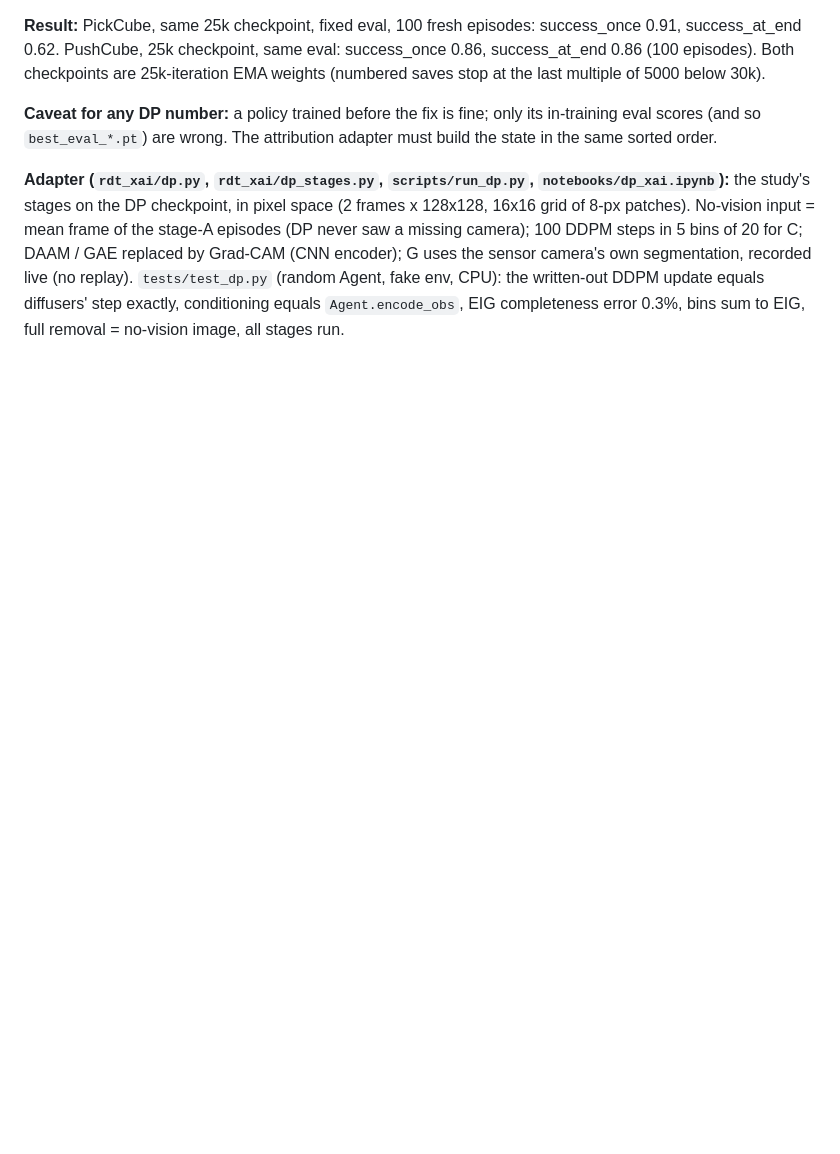
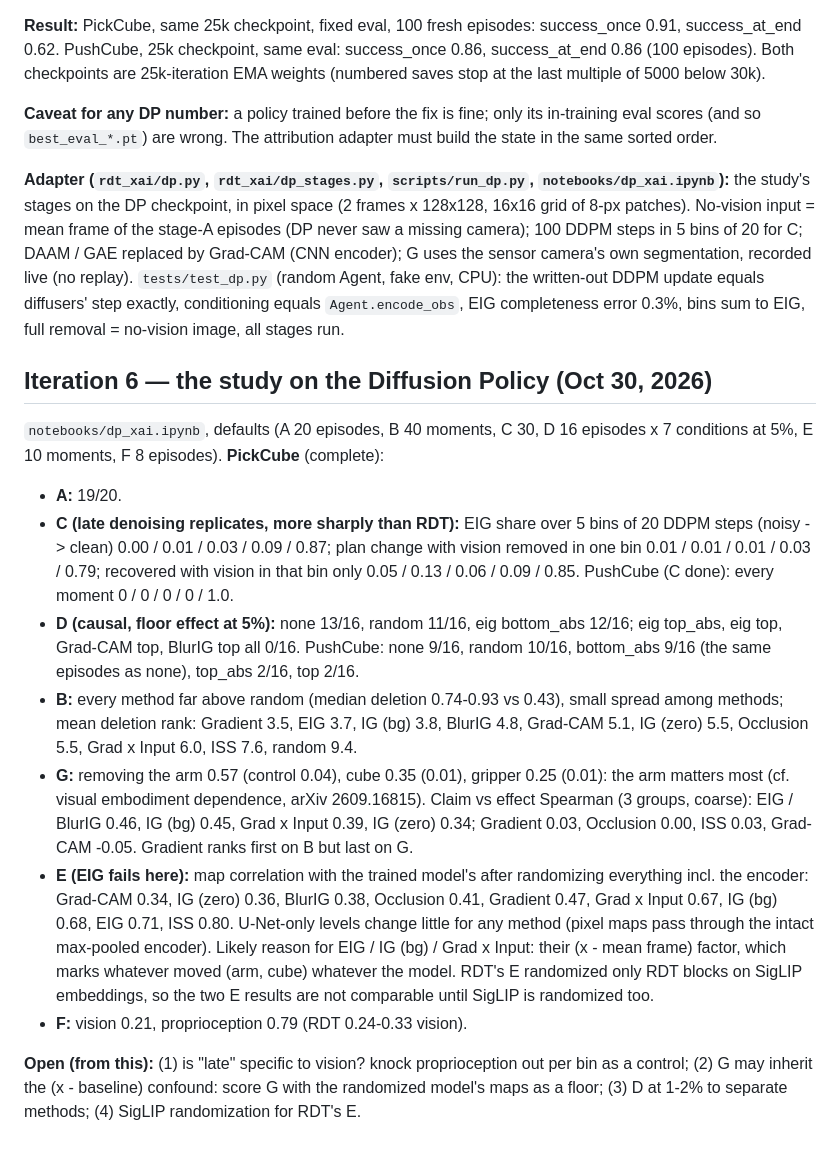
Before and after one commit to rdgbrandon/rdt-igtesting, a Markdown page: docs/ITERATIONS.md, the part around the change. Rendered like a GitHub page; blank space fills up the shorter version.

Commit message:
Log: Diffusion Policy study on PickCube (late-denoising vision, causal masking, EIG fails randomization)
Co-Authored-By: Claude Opus 5.5 <noreply@anthropic.com>

```diff
--- a/docs/ITERATIONS.md
+++ b/docs/ITERATIONS.md
@@ -147,3 +147,34 @@ GAE replaced by Grad-CAM (CNN encoder); G uses the sensor camera's own segmentat
 `tests/test_dp.py` (random Agent, fake env, CPU): the written-out DDPM update equals diffusers' step exactly,
 conditioning equals `Agent.encode_obs`, EIG completeness error 0.3%, bins sum to EIG, full removal = no-vision
 image, all stages run.
+
+## Iteration 6 — the study on the Diffusion Policy (Oct 30, 2026)
+
+`notebooks/dp_xai.ipynb`, defaults (A 20 episodes, B 40 moments, C 30, D 16 episodes x 7 conditions at 5%, E 10
+moments, F 8 episodes). **PickCube** (complete):
+* **A:** 19/20.
+* **C (late denoising replicates, more sharply than RDT):** EIG share over 5 bins of 20 DDPM steps (noisy -> clean)
+  0.00 / 0.01 / 0.03 / 0.09 / 0.87; plan change with vision removed in one bin 0.01 / 0.01 / 0.01 / 0.03 / 0.79;
+  recovered with vision in that bin only 0.05 / 0.13 / 0.06 / 0.09 / 0.85. PushCube (C done): every moment
+  0 / 0 / 0 / 0 / 1.0.
+* **D (causal, floor effect at 5%):** none 13/16, random 11/16, eig bottom_abs 12/16; eig top_abs, eig top, Grad-CAM
+  top, BlurIG top all 0/16. PushCube: none 9/16, random 10/16, bottom_abs 9/16 (the same episodes as none),
+  top_abs 2/16, top 2/16.
+* **B:** every method far above random (median deletion 0.74-0.93 vs 0.43), small spread among methods; mean
+  deletion rank: Gradient 3.5, EIG 3.7, IG (bg) 3.8, BlurIG 4.8, Grad-CAM 5.1, IG (zero) 5.5, Occlusion 5.5,
+  Grad x Input 6.0, ISS 7.6, random 9.4.
+* **G:** removing the arm 0.57 (control 0.04), cube 0.35 (0.01), gripper 0.25 (0.01): the arm matters most
+  (cf. visual embodiment dependence, arXiv 2609.16815). Claim vs effect Spearman (3 groups, coarse): EIG / BlurIG
+  0.46, IG (bg) 0.45, Grad x Input 0.39, IG (zero) 0.34; Gradient 0.03, Occlusion 0.00, ISS 0.03, Grad-CAM -0.05.
+  Gradient ranks first on B but last on G.
+* **E (EIG fails here):** map correlation with the trained model's after randomizing everything incl. the encoder:
+  Grad-CAM 0.34, IG (zero) 0.36, BlurIG 0.38, Occlusion 0.41, Gradient 0.47, Grad x Input 0.67, IG (bg) 0.68,
+  EIG 0.71, ISS 0.80. U-Net-only levels change little for any method (pixel maps pass through the intact
+  max-pooled encoder). Likely reason for EIG / IG (bg) / Grad x Input: their (x - mean frame) factor, which marks
+  whatever moved (arm, cube) whatever the model. RDT's E randomized only RDT blocks on SigLIP embeddings, so the
+  two E results are not comparable until SigLIP is randomized too.
+* **F:** vision 0.21, proprioception 0.79 (RDT 0.24-0.33 vision).
+
+**Open (from this):** (1) is "late" specific to vision? knock proprioception out per bin as a control; (2) G may
+inherit the (x - baseline) confound: score G with the randomized model's maps as a floor; (3) D at 1-2% to separate
+methods; (4) SigLIP randomization for RDT's E.
```
